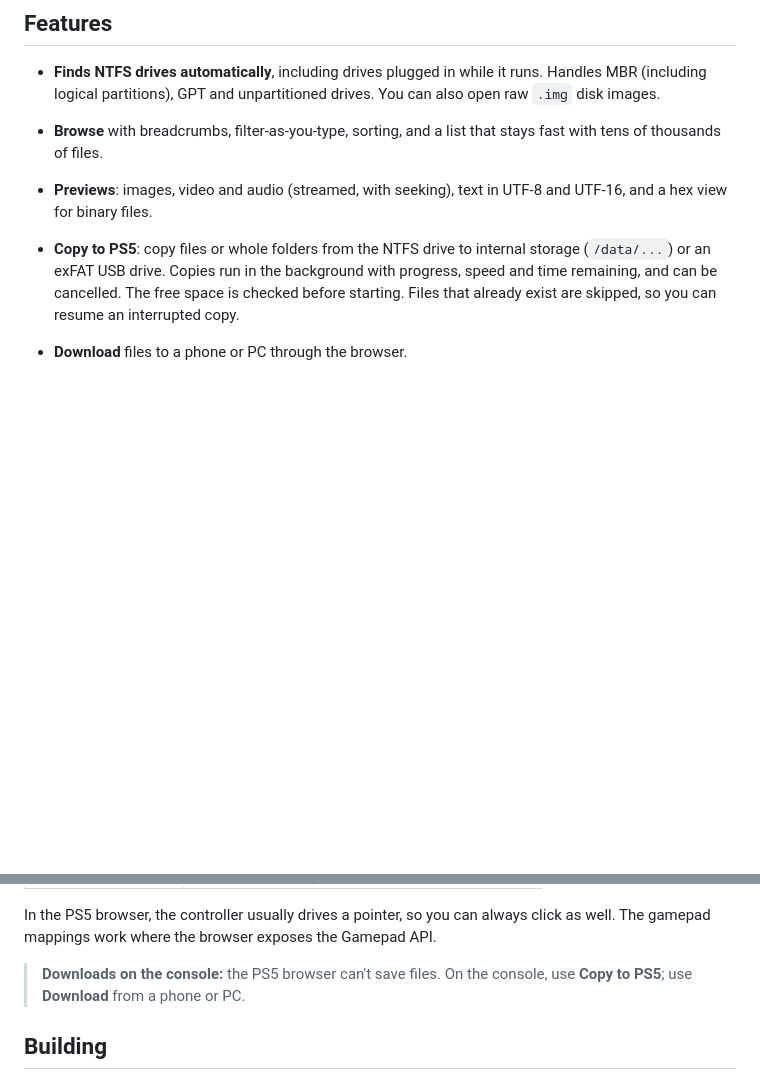
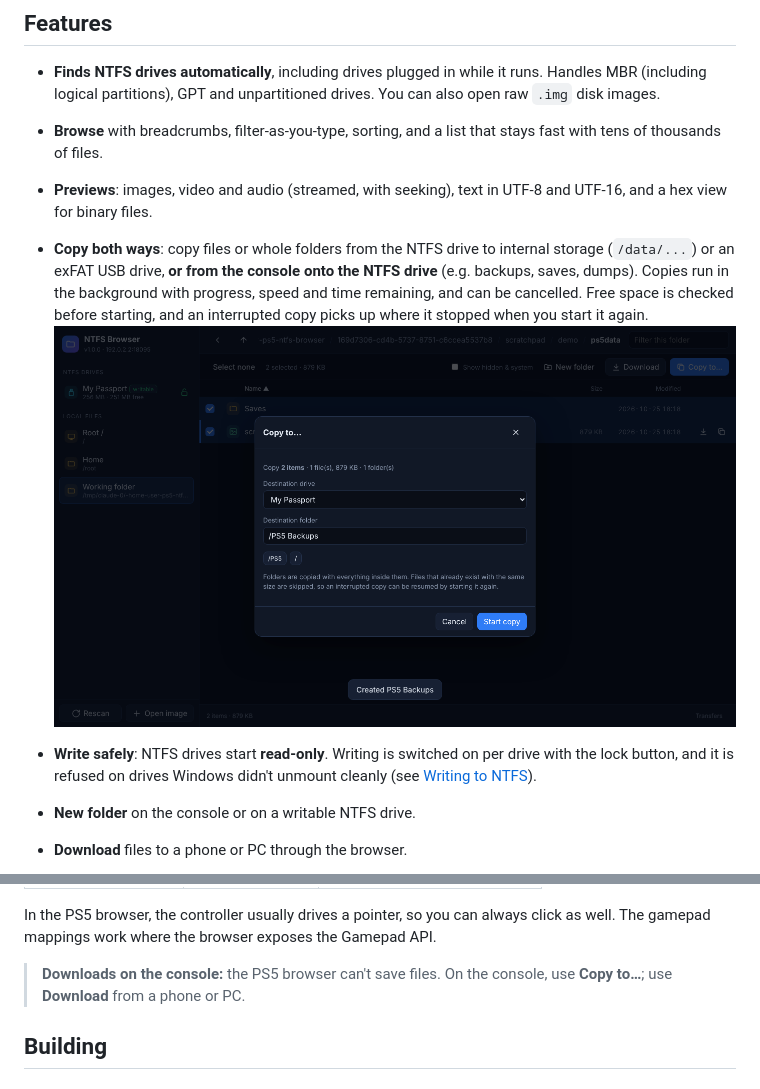
Before and after one commit to abcde6543/PS5-NTFS-BROWSER, a Markdown page: README.md, 2 parts joined by grey strips. GitHub-like rendering; pictures changed too: docs/copy-to-usb.png (added); blank space fills up the shorter version.

```diff
--- a/README.md
+++ b/README.md
@@ -25,11 +25,18 @@ http://<ps5-ip>:8085
   stays fast with tens of thousands of files.
 - **Previews**: images, video and audio (streamed, with seeking), text in
   UTF-8 and UTF-16, and a hex view for binary files.
-- **Copy to PS5**: copy files or whole folders from the NTFS drive to internal
-  storage (`/data/...`) or an exFAT USB drive. Copies run in the background
-  with progress, speed and time remaining, and can be cancelled. The free
-  space is checked before starting. Files that already exist are skipped, so
-  you can resume an interrupted copy.
+- **Copy both ways**: copy files or whole folders from the NTFS drive to
+  internal storage (`/data/...`) or an exFAT USB drive, **or from the console
+  onto the NTFS drive** (e.g. backups, saves, dumps). Copies run in the
+  background with progress, speed and time remaining, and can be cancelled.
+  Free space is checked before starting, and an interrupted copy picks up
+  where it stopped when you start it again.
+  ![Copying from the console onto an NTFS drive](docs/copy-to-usb.png)
+
+- **Write safely**: NTFS drives start **read-only**. Writing is switched on per
+  drive with the lock button, and it is refused on drives Windows didn't
+  unmount cleanly (see [Writing to NTFS](#writing-to-ntfs)).
+- **New folder** on the console or on a writable NTFS drive.
 - **Download** files to a phone or PC through the browser.
 
   ![Copy progress](docs/transfers.png)
@@ -106,7 +146,7 @@ click as well. The gamepad mappings work where the browser exposes the
 Gamepad API.
 
 > **Downloads on the console:** the PS5 browser can't save files. On the
-> console, use **Copy to PS5**; use **Download** from a phone or PC.
+> console, use **Copy to…**; use **Download** from a phone or PC.
 
 ## Building
 
```
Also changed, not shown: other parts of README.md (+79 -21 lines), docs/allow-writing.png (added), 17 other files.
